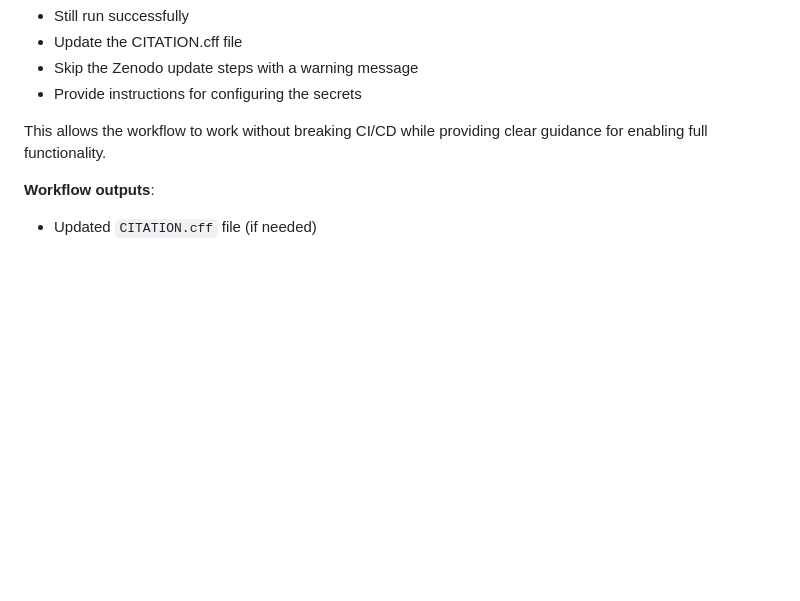
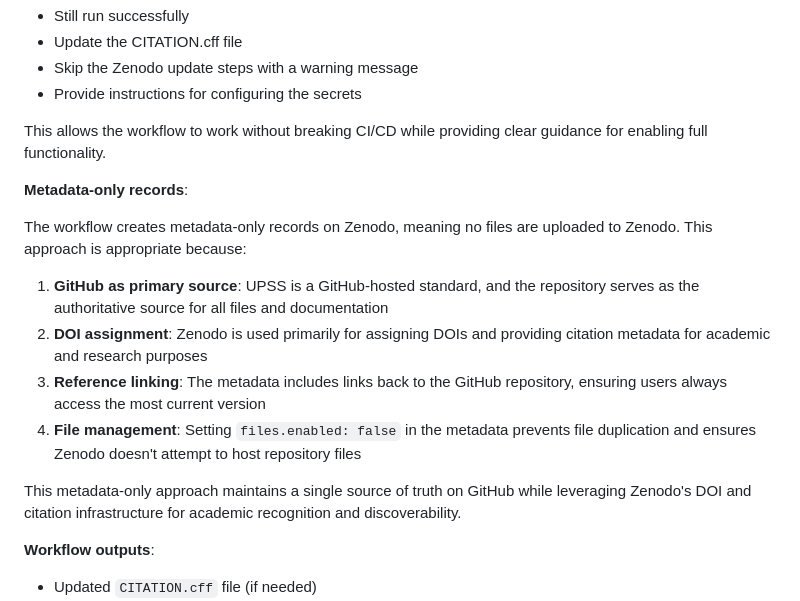
Before and after one commit to alvinveroy/prompt-security-standard, a Markdown page: .github/workflows/README.md, the part around the change. GitHub-like rendering; blank space fills up the shorter version.

Commit message:
docs: Explain metadata-only Zenodo records in workflow README

```diff
--- a/.github/workflows/README.md
+++ b/.github/workflows/README.md
@@ -59,6 +59,17 @@ If the required secrets are not configured, the workflow will:
 
 This allows the workflow to work without breaking CI/CD while providing clear guidance for enabling full functionality.
 
+**Metadata-only records**:
+
+The workflow creates metadata-only records on Zenodo, meaning no files are uploaded to Zenodo. This approach is appropriate because:
+
+1. **GitHub as primary source**: UPSS is a GitHub-hosted standard, and the repository serves as the authoritative source for all files and documentation
+2. **DOI assignment**: Zenodo is used primarily for assigning DOIs and providing citation metadata for academic and research purposes
+3. **Reference linking**: The metadata includes links back to the GitHub repository, ensuring users always access the most current version
+4. **File management**: Setting `files.enabled: false` in the metadata prevents file duplication and ensures Zenodo doesn't attempt to host repository files
+
+This metadata-only approach maintains a single source of truth on GitHub while leveraging Zenodo's DOI and citation infrastructure for academic recognition and discoverability.
+
 **Workflow outputs**:
 
 - Updated `CITATION.cff` file (if needed)
```
